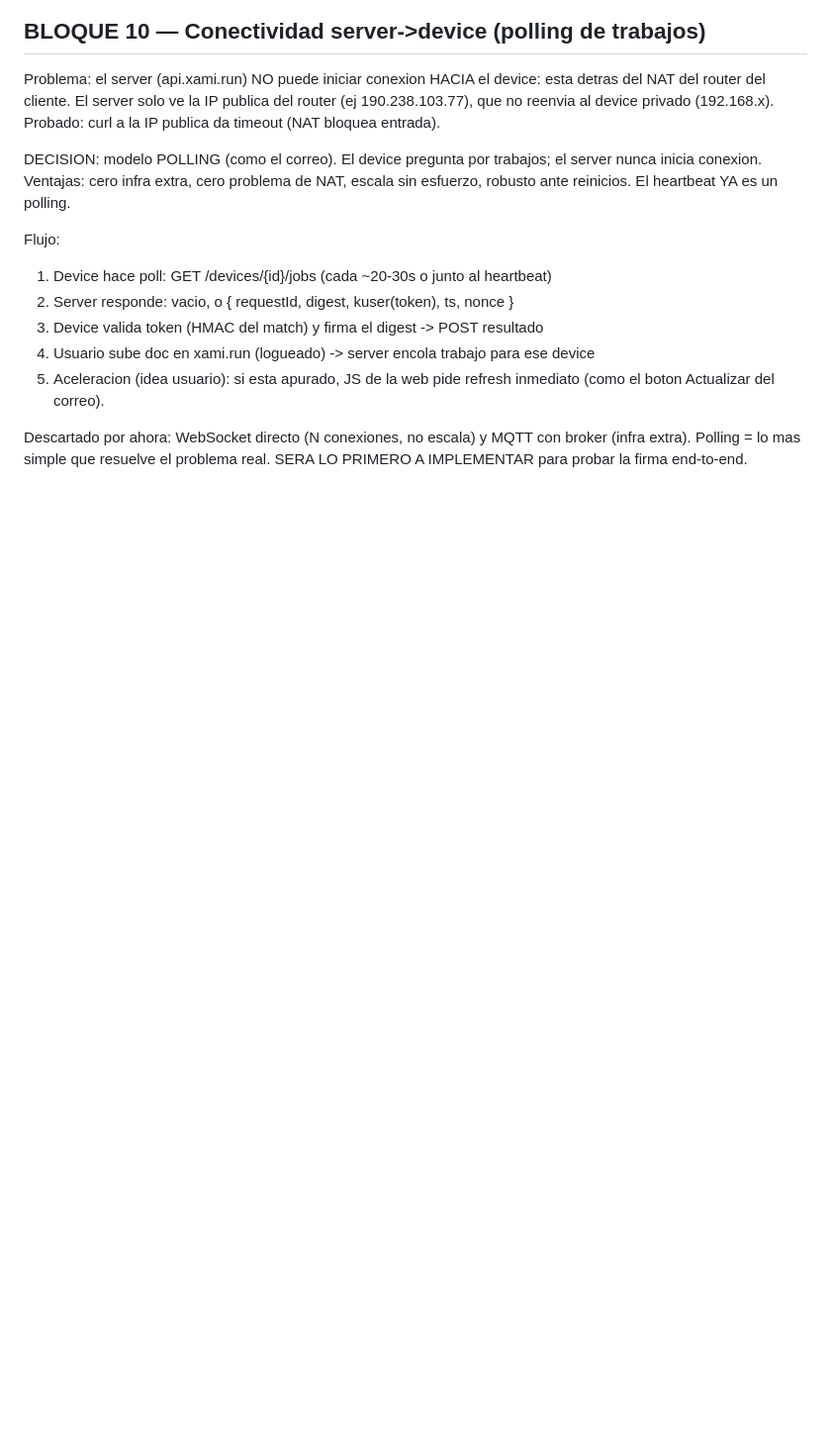
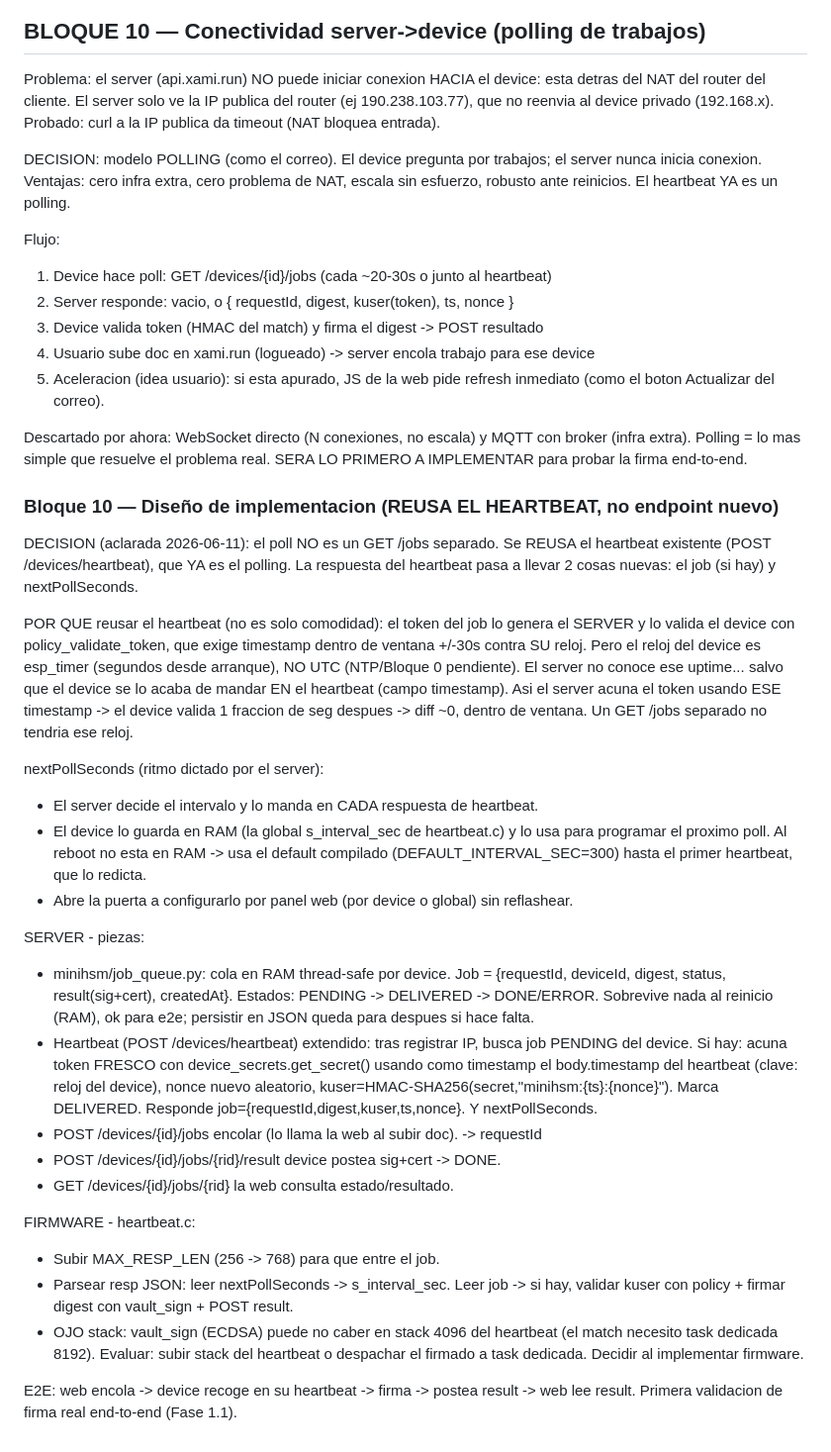
Before and after one commit to josezaratesousa-cmd/miniHSM, a Markdown page: docs/CHANGELOG_PENDIENTES.md, the part around the change. Shown at 99% size. GitHub-like rendering; blank space fills up the shorter version.

Commit message:
docs(B10): diseño consolidado - reusa heartbeat (no GET separado), nextPollSeconds dictado por server, cola RAM, endpoints. Razon tecnica: token valido pre-NTP usa el reloj del device del propio heartbeat

```diff
--- a/docs/CHANGELOG_PENDIENTES.md
+++ b/docs/CHANGELOG_PENDIENTES.md
@@ -1104,3 +1104,49 @@ Flujo:
 Descartado por ahora: WebSocket directo (N conexiones, no escala) y MQTT con
 broker (infra extra). Polling = lo mas simple que resuelve el problema real.
 SERA LO PRIMERO A IMPLEMENTAR para probar la firma end-to-end.
+
+### Bloque 10 — Diseño de implementacion (REUSA EL HEARTBEAT, no endpoint nuevo)
+
+DECISION (aclarada 2026-06-11): el poll NO es un GET /jobs separado. Se REUSA el
+heartbeat existente (POST /devices/heartbeat), que YA es el polling. La respuesta
+del heartbeat pasa a llevar 2 cosas nuevas: el job (si hay) y nextPollSeconds.
+
+POR QUE reusar el heartbeat (no es solo comodidad): el token del job lo genera el
+SERVER y lo valida el device con policy_validate_token, que exige timestamp dentro
+de ventana +/-30s contra SU reloj. Pero el reloj del device es esp_timer (segundos
+desde arranque), NO UTC (NTP/Bloque 0 pendiente). El server no conoce ese uptime...
+salvo que el device se lo acaba de mandar EN el heartbeat (campo timestamp). Asi el
+server acuna el token usando ESE timestamp -> el device valida 1 fraccion de seg
+despues -> diff ~0, dentro de ventana. Un GET /jobs separado no tendria ese reloj.
+
+nextPollSeconds (ritmo dictado por el server):
+- El server decide el intervalo y lo manda en CADA respuesta de heartbeat.
+- El device lo guarda en RAM (la global s_interval_sec de heartbeat.c) y lo usa
+  para programar el proximo poll. Al reboot no esta en RAM -> usa el default
+  compilado (DEFAULT_INTERVAL_SEC=300) hasta el primer heartbeat, que lo redicta.
+- Abre la puerta a configurarlo por panel web (por device o global) sin reflashear.
+
+SERVER - piezas:
+- minihsm/job_queue.py: cola en RAM thread-safe por device. Job = {requestId,
+  deviceId, digest, status, result(sig+cert), createdAt}. Estados:
+  PENDING -> DELIVERED -> DONE/ERROR. Sobrevive nada al reinicio (RAM), ok para
+  e2e; persistir en JSON queda para despues si hace falta.
+- Heartbeat (POST /devices/heartbeat) extendido: tras registrar IP, busca job
+  PENDING del device. Si hay: acuna token FRESCO con device_secrets.get_secret()
+  usando como timestamp el body.timestamp del heartbeat (clave: reloj del device),
+  nonce nuevo aleatorio, kuser=HMAC-SHA256(secret,"minihsm:{ts}:{nonce}"). Marca
+  DELIVERED. Responde job={requestId,digest,kuser,ts,nonce}. Y nextPollSeconds.
+- POST /devices/{id}/jobs           encolar (lo llama la web al subir doc). -> requestId
+- POST /devices/{id}/jobs/{rid}/result  device postea sig+cert -> DONE.
+- GET  /devices/{id}/jobs/{rid}     la web consulta estado/resultado.
+
+FIRMWARE - heartbeat.c:
+- Subir MAX_RESP_LEN (256 -> 768) para que entre el job.
+- Parsear resp JSON: leer nextPollSeconds -> s_interval_sec. Leer job -> si hay,
+  validar kuser con policy + firmar digest con vault_sign + POST result.
+- OJO stack: vault_sign (ECDSA) puede no caber en stack 4096 del heartbeat (el
+  match necesito task dedicada 8192). Evaluar: subir stack del heartbeat o
+  despachar el firmado a task dedicada. Decidir al implementar firmware.
+
+E2E: web encola -> device recoge en su heartbeat -> firma -> postea result ->
+web lee result. Primera validacion de firma real end-to-end (Fase 1.1).
```
